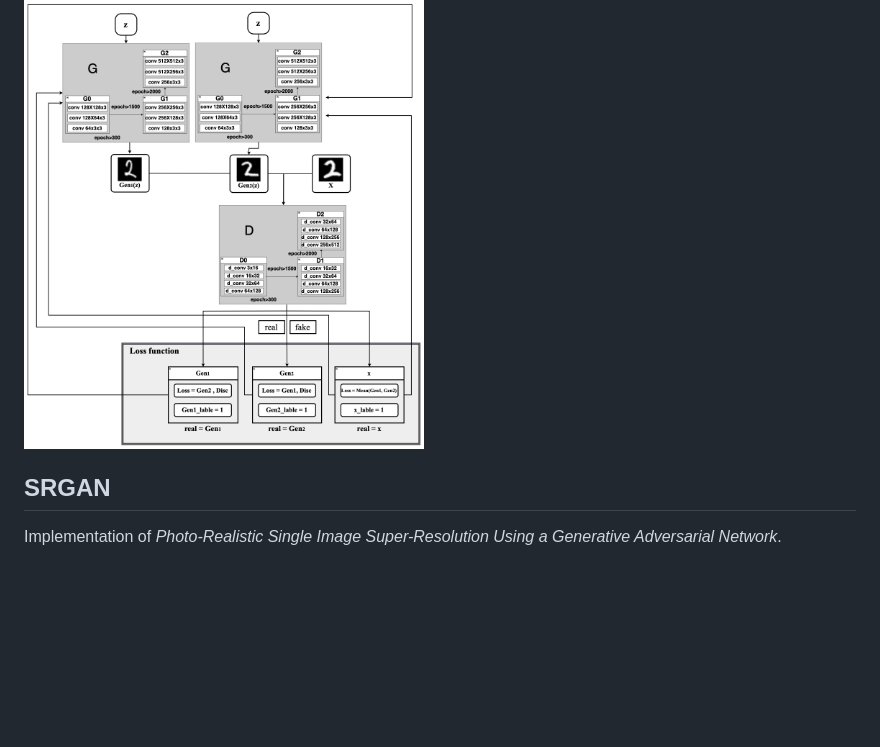
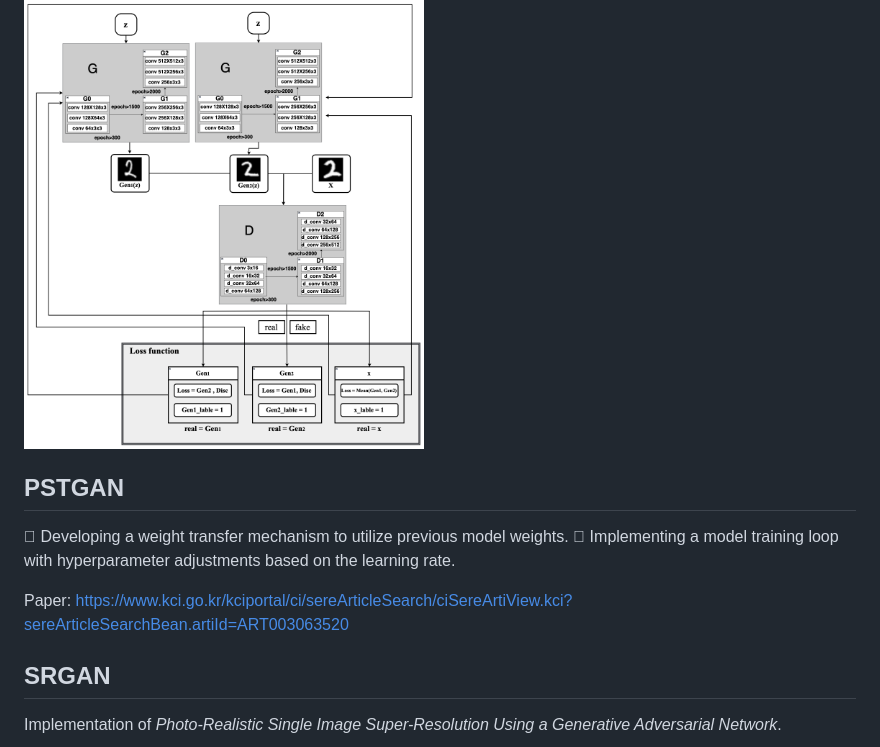
Before and after one commit to byeonjinmo/image_enhancer-Capstone-, a Markdown page: README.md, the part around one of its changes. Rendered like a GitHub page; blank space fills up the shorter version.

```diff
--- a/README.md
+++ b/README.md
@@ -7,6 +5,15 @@ MRI of brain tumors improved using GANs
 ## 'A Parallelism-Based, Stepwise Approach to GAN for Efficient Stability Training'
 
 <img src="./images/A Parallelism-Based, Stepwise Approach to GAN for Efficient Stability Training.png" width="400px"></img>
+
+## PSTGAN
+
+	Developing a weight transfer mechanism to utilize previous model weights.
+	Implementing a model training loop with hyperparameter adjustments based on the learning rate.
+
+
+Paper: https://www.kci.go.kr/kciportal/ci/sereArticleSearch/ciSereArtiView.kci?sereArticleSearchBean.artiId=ART003063520
+
 
 ## SRGAN
 Implementation of _Photo-Realistic Single Image Super-Resolution Using a Generative Adversarial Network_.
```
Also changed, not shown: other parts of README.md (+0 -2 lines).
